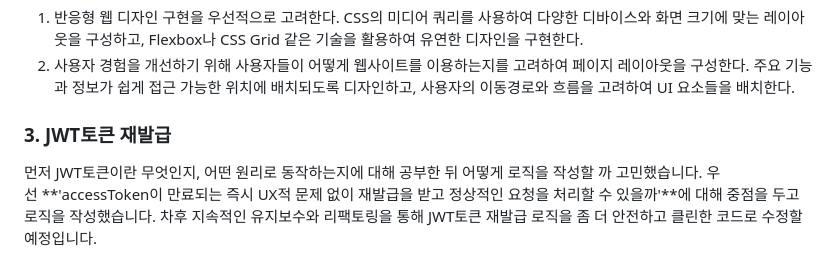
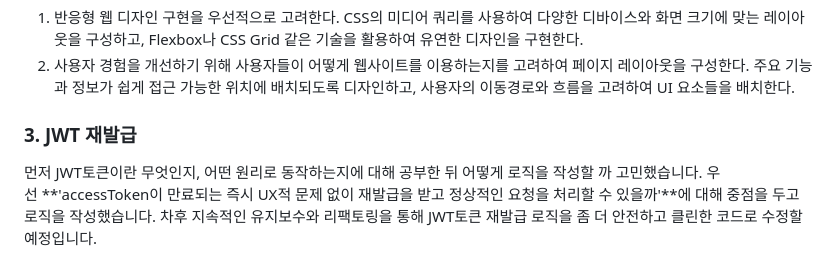
Before and after one commit to Jinga02/ChallengePJT, a Markdown page: readme.md, the part around the change. GitHub-like rendering.

```diff
--- a/readme.md
+++ b/readme.md
@@ -227,7 +227,7 @@ OpenVidu라이브러리를 사용하여 kurento-midea-server를 거쳐 서로
 1. 반응형 웹 디자인 구현을 우선적으로 고려한다. CSS의 미디어 쿼리를 사용하여 다양한 디바이스와 화면 크기에 맞는 레이아웃을 구성하고, Flexbox나 CSS Grid 같은 기술을 활용하여 유연한 디자인을 구현한다.
 2. 사용자 경험을 개선하기 위해 사용자들이 어떻게 웹사이트를 이용하는지를 고려하여 페이지 레이아웃을 구성한다. 주요 기능과 정보가 쉽게 접근 가능한 위치에 배치되도록 디자인하고, 사용자의 이동경로와 흐름을 고려하여 UI 요소들을 배치한다.
 
-### 3. **JWT토큰 재발급**
+### 3. **JWT 재발급**
 
 먼저 JWT토큰이란 무엇인지, 어떤 원리로 동작하는지에 대해 공부한 뒤 어떻게 로직을 작성할 까 고민했습니다. 우선 **'accessToken이 만료되는 즉시 UX적 문제 없이 재발급을 받고 정상적인 요청을 처리할 수 있을까'**에 대해 중점을 두고 로직을 작성했습니다. 차후 지속적인 유지보수와 리팩토링을 통해 JWT토큰 재발급 로직을 좀 더 안전하고 클린한 코드로 수정할 예정입니다.
 
```
